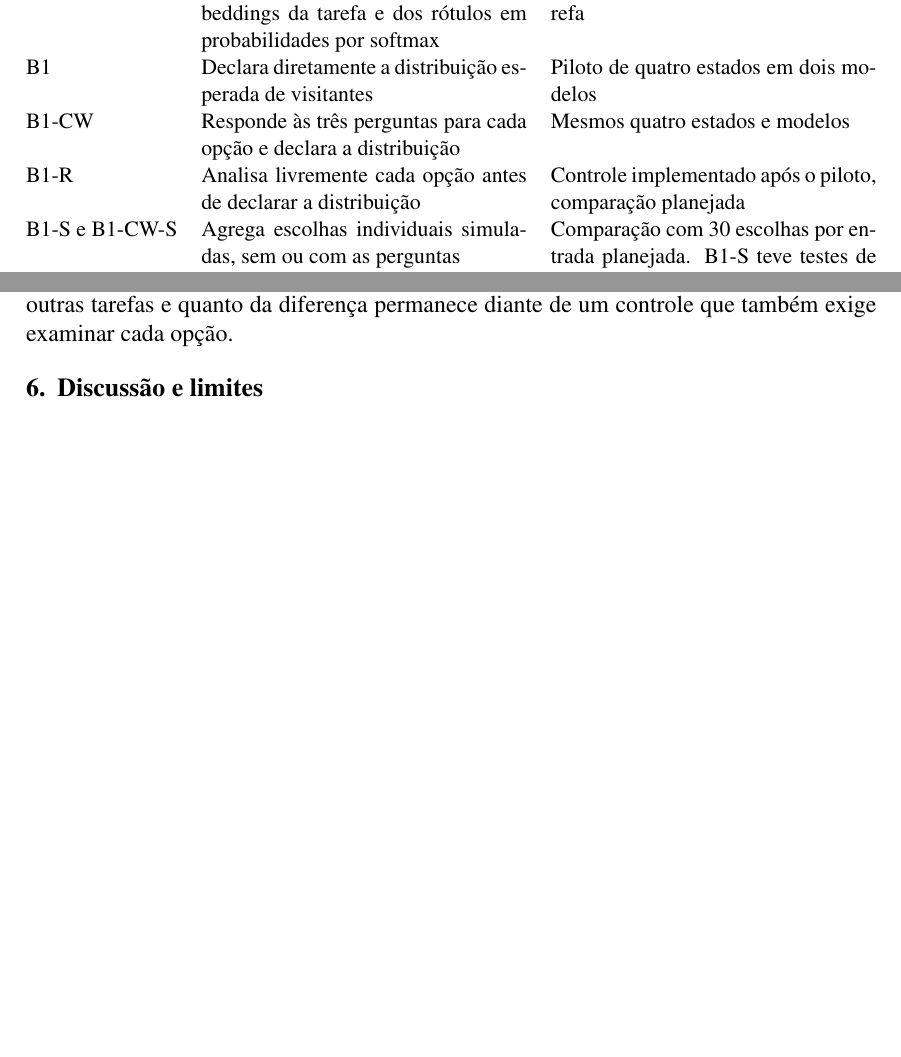
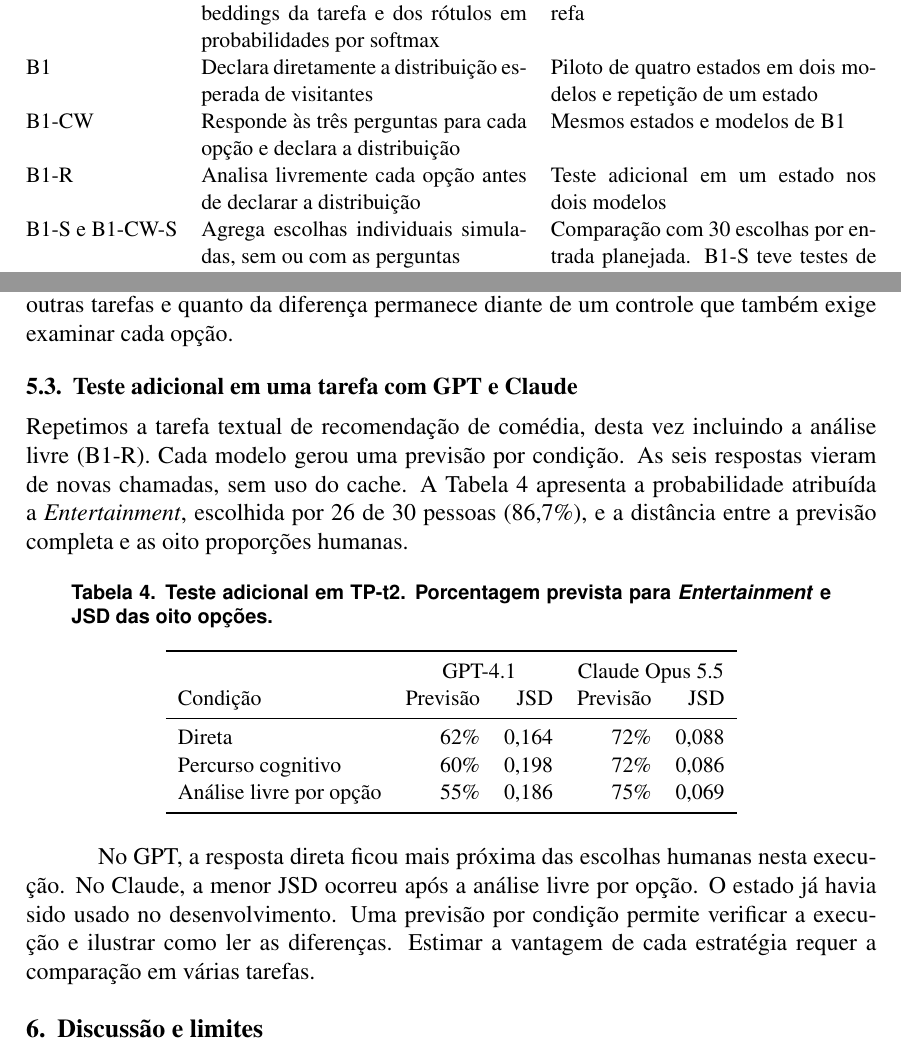
Before and after one commit to L42Matheus/ai-cogwalk, a LaTeX paper (projeto-nav-latex-sbc/artigo_nav.tex): two parts of pages 3 and 5 of 7, joined at a grey line, cut so that both start at the same text, the shorter picture padded with empty space. Compiled offline with pdfLaTeX.

Commit message:
Registra seis previsões de GPT e Claude na tarefa de comédia

```diff
--- a/projeto-nav-latex-sbc/artigo_nav.tex
+++ b/projeto-nav-latex-sbc/artigo_nav.tex
@@ -45,9 +45,9 @@ A Tabela~\ref{tab:metodo} apresenta as condições experimentais. Cada estado co
 Condição & Como produz a previsão & Evidência disponível \\ \midrule
 UNIFORM & Distribui a probabilidade igualmente entre as opções & 60 estados \\
 B0 & Converte a similaridade entre os embeddings da tarefa e dos rótulos em probabilidades por softmax & 60 estados e avaliação cruzada por tarefa \\
-B1 & Declara diretamente a distribuição esperada de visitantes & Piloto de quatro estados em dois modelos \\
-B1-CW & Responde às três perguntas para cada opção e declara a distribuição & Mesmos quatro estados e modelos \\
-B1-R & Analisa livremente cada opção antes de declarar a distribuição & Controle implementado após o piloto, comparação planejada \\
+B1 & Declara diretamente a distribuição esperada de visitantes & Piloto de quatro estados em dois modelos e repetição de um estado \\
+B1-CW & Responde às três perguntas para cada opção e declara a distribuição & Mesmos estados e modelos de B1 \\
+B1-R & Analisa livremente cada opção antes de declarar a distribuição & Teste adicional em um estado nos dois modelos \\
 B1-S e B1-CW-S & Agrega escolhas individuais simuladas, sem ou com as perguntas & Comparação com 30 escolhas por entrada planejada. B1-S teve testes de funcionamento com 3 ou 5 amostras \\\bottomrule\end{tabularx}\end{table}
 
 \section{Desenho da avaliação}
@@ -100,6 +100,20 @@ Na tarefa de recomendar uma comédia (TP-t2), 26 de 30 pessoas clicaram em \emph
 
 Os quatro estados geraram 16 previsões nas duas condições e nos dois modelos. A mudança de direção motiva estimar o efeito por modelo. Como exemplo, no estado móvel da tarefa de compra de notebook, a JSD passou de 0,170 para 0,261 no GPT-4.1 e de 0,148 para 0,118 no Claude. Ainda falta observar se esse padrão persiste em outras tarefas e quanto da diferença permanece diante de um controle que também exige examinar cada opção.
 
+\subsection{Teste adicional em uma tarefa com GPT e Claude}
+Repetimos a tarefa textual de recomendação de comédia, desta vez incluindo a análise livre (B1-R). Cada modelo gerou uma previsão por condição. As seis respostas vieram de novas chamadas, sem uso do cache. A Tabela~\ref{tab:comedia} apresenta a probabilidade atribuída a \emph{Entertainment}, escolhida por 26 de 30 pessoas (86,7\%), e a distância entre a previsão completa e as oito proporções humanas.
+
+\begin{table}[!htb]\centering\small\caption{Teste adicional em TP-t2. Porcentagem prevista para \emph{Entertainment} e JSD das oito opções.}\label{tab:comedia}
+\begin{tabular}{lrrrr}\toprule
+ & \multicolumn{2}{c}{GPT-4.1} & \multicolumn{2}{c}{Claude Opus 5.5} \\
+Condição & Previsão & JSD & Previsão & JSD \\ \midrule
+Direta & 62\% & 0,164 & 72\% & 0,088 \\
+Percurso cognitivo & 60\% & 0,198 & 72\% & 0,086 \\
+Análise livre por opção & 55\% & 0,186 & 75\% & 0,069 \\
+\bottomrule\end{tabular}\end{table}
+
+No GPT, a resposta direta ficou mais próxima das escolhas humanas nesta execução. No Claude, a menor JSD ocorreu após a análise livre por opção. O estado já havia sido usado no desenvolvimento. Uma previsão por condição permite verificar a execução e ilustrar como ler as diferenças. Estimar a vantagem de cada estratégia requer a comparação em várias tarefas.
+
 \section{Discussão e limites}
 
 A baseline estabelece uma referência de baixo custo para a avaliação dos modelos de linguagem. As duas tarefas com diferença positiva mostram por que a média deve vir acompanhada de resultados por tarefa. O estudo cobre uma arquitetura de informação em inglês. A divisão por tarefa avalia a transferência para outros objetivos dentro dessa mesma arquitetura. A transferência para visitantes de um portal institucional em português requer dados próprios.
```
Also changed, not shown: README.md, 7 other files.
